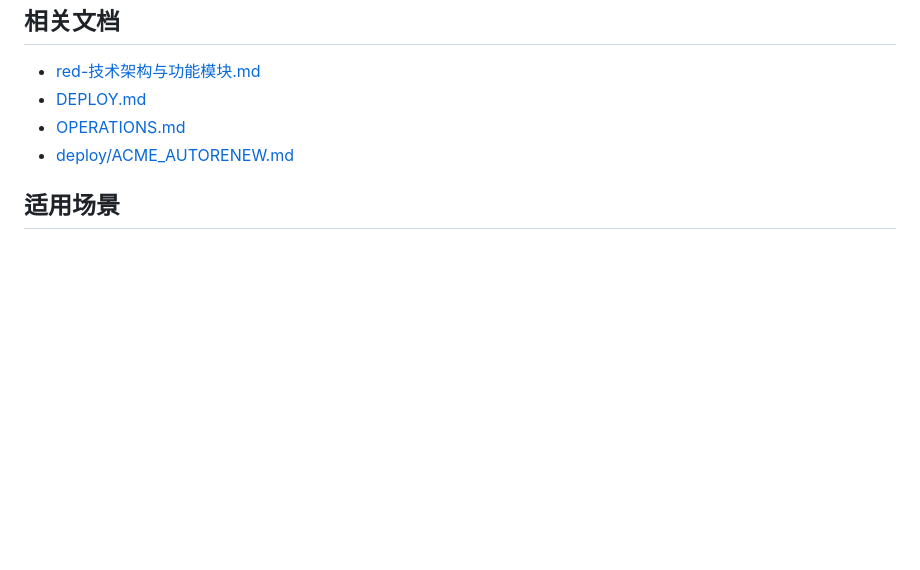
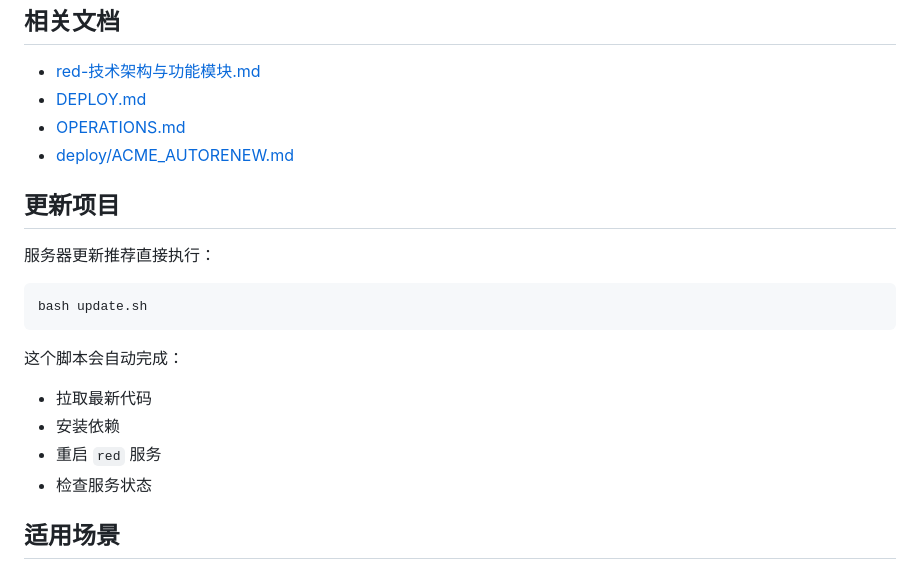
Before and after one commit to shixiong0529/red, a Markdown page: README.md, the part around the change. Drawn GitHub-style; blank space fills up the shorter version.

Commit message:
Document update script usage

````diff
--- a/README.md
+++ b/README.md
@@ -162,6 +162,21 @@ http://127.0.0.1:8000
 - [OPERATIONS.md](./OPERATIONS.md)
 - [deploy/ACME_AUTORENEW.md](./deploy/ACME_AUTORENEW.md)
 
+## 更新项目
+
+服务器更新推荐直接执行：
+
+```bash
+bash update.sh
+```
+
+这个脚本会自动完成：
+
+- 拉取最新代码
+- 安装依赖
+- 重启 `red` 服务
+- 检查服务状态
+
 ## 适用场景
 
 - 小型聊天室网站
````
Also changed, not shown: OPERATIONS.md (+10 -0 lines).
